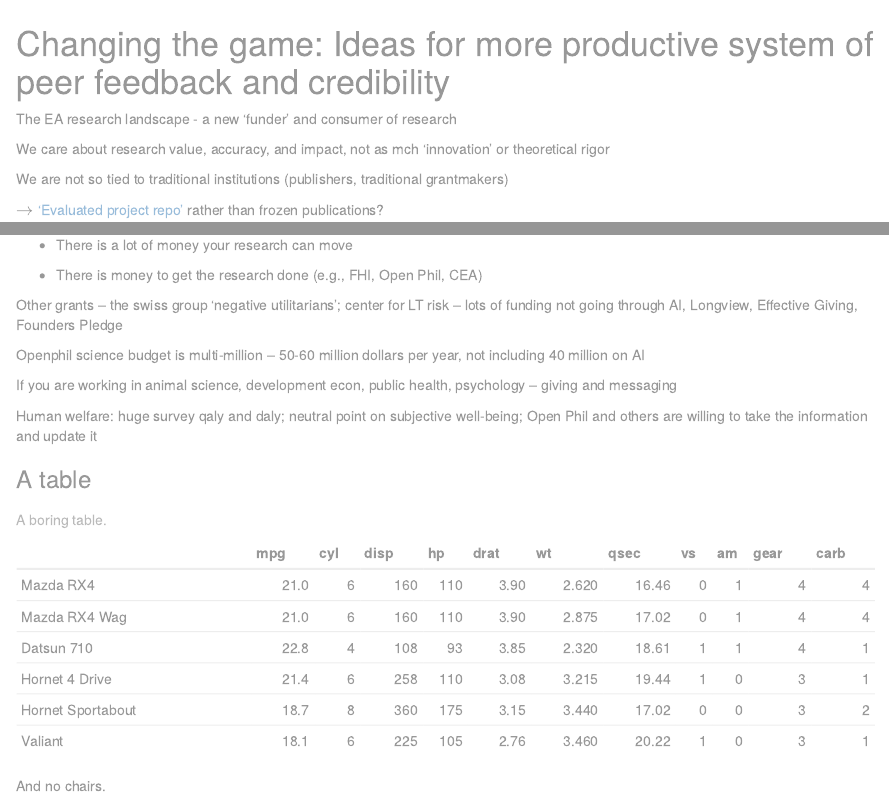
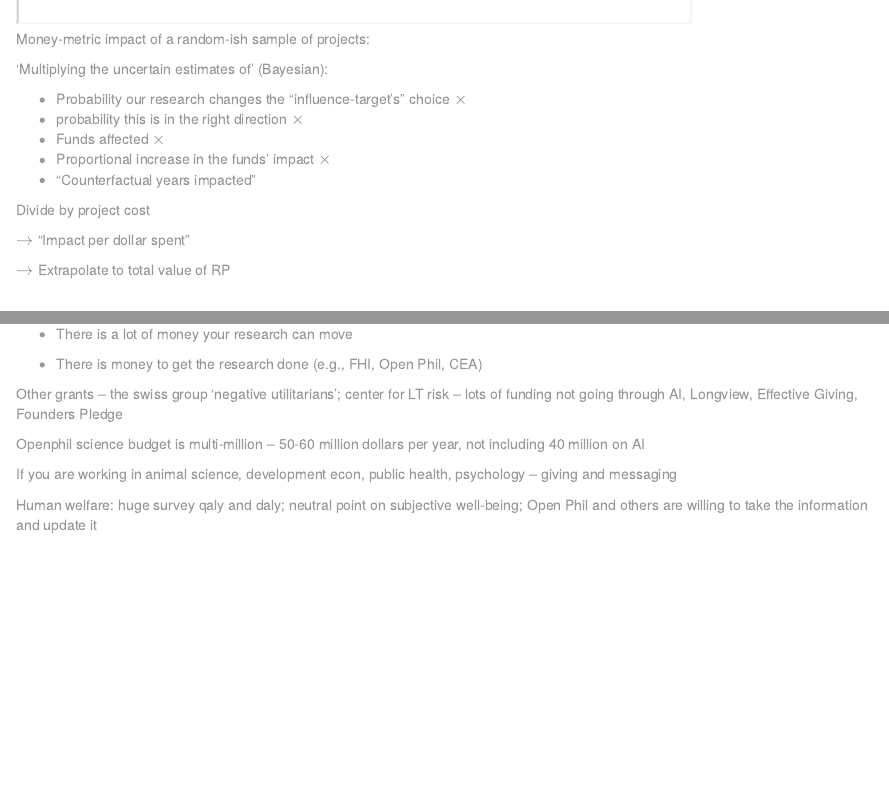
Before and after one commit to daaronr/reinstein_web, an R Markdown document (rmd_work/ea_research_priorities_opportunities.Rmd): the page in a window 1100 px wide, from 8200 px down before the commit and from 8620 px down after it, and a second part further down, joined at a grey line. Rendered offline with R 4.5, knitr and Pandoc, with nearby package versions; drawn as R Markdown's standard HTML page in place of the format the file asks for; some code elsewhere in the file could not run offline; common packages that the code uses without loading them are loaded.

````diff
--- a/rmd_work/ea_research_priorities_opportunities.Rmd
+++ b/rmd_work/ea_research_priorities_opportunities.Rmd
@@ -3,6 +3,9 @@
 author: "David Reinstein"
 date: "`r Sys.Date()`"
 output: rolldown::scrollama_sidebar
+knit: (function(inputFile, encoding) {
+    rmarkdown::render(inputFile, encoding = encoding, output_dir = "../docs")
+  })
 ---
 
 ```{css, echo=FALSE}
@@ -691,6 +699,19 @@
+Money-metric impact of a random-ish sample of projects:
+
+'Multiplying the uncertain estimates of' (Bayesian):
+
+- Probability our research changes the "influence-target's" choice $\times$
+- probability this is in the right direction $\times$
+- Funds affected $\times$
+- Proportional increase in the funds' impact $\times$
+- "Counterfactual years impacted"
 
 
+Divide by project cost
 
+$\rightarrow$  "Impact per dollar spent"
+
+$\rightarrow$ Extrapolate to total value of RP
 
 
 # Changing the game: Ideas for more productive system of peer feedback and credibility
@@ -814,11 +835,3 @@
 If you are working in animal science, development econ, public health, psychology -- giving and messaging
 
 Human welfare: huge survey qaly and daly; neutral point on subjective well-being; Open Phil and others are willing to take the information and update it
-
-### A table
-
-```{r, echo=FALSE}
-knitr::kable(head(mtcars), caption = 'A boring table.')
-```
-
-And no chairs.
````
Also changed, not shown: rmd_work/ea_research_priorities_opportunities.Rmd (7 more changed lines), 1 other file.
